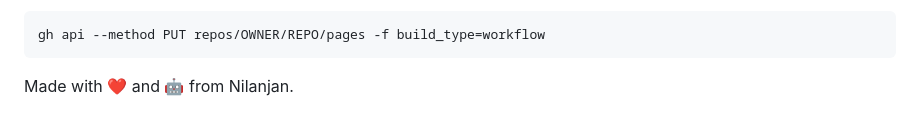
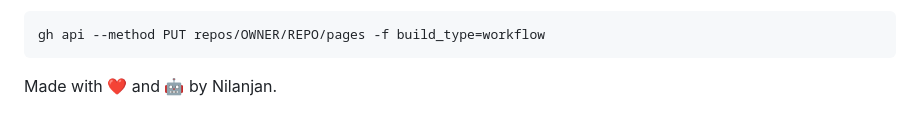
Before and after one commit to nil68657/deadline-compass, a Markdown page: README.md, the part around the change. GitHub-like rendering.

Commit message:
docs: correct README attribution
Co-authored-by: Cursor <cursoragent@cursor.com>

````diff
--- a/README.md
+++ b/README.md
@@ -145,4 +145,4 @@ exists; update it instead:
 gh api --method PUT repos/OWNER/REPO/pages -f build_type=workflow
 ```
 
-Made with ❤️ and 🤖 from Nilanjan.
+Made with ❤️ and 🤖 by Nilanjan.
````
